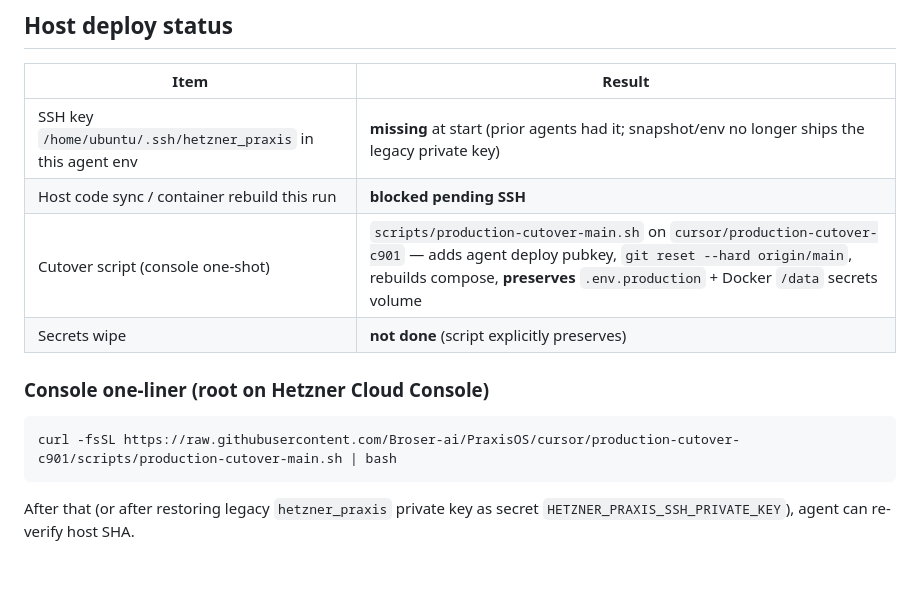
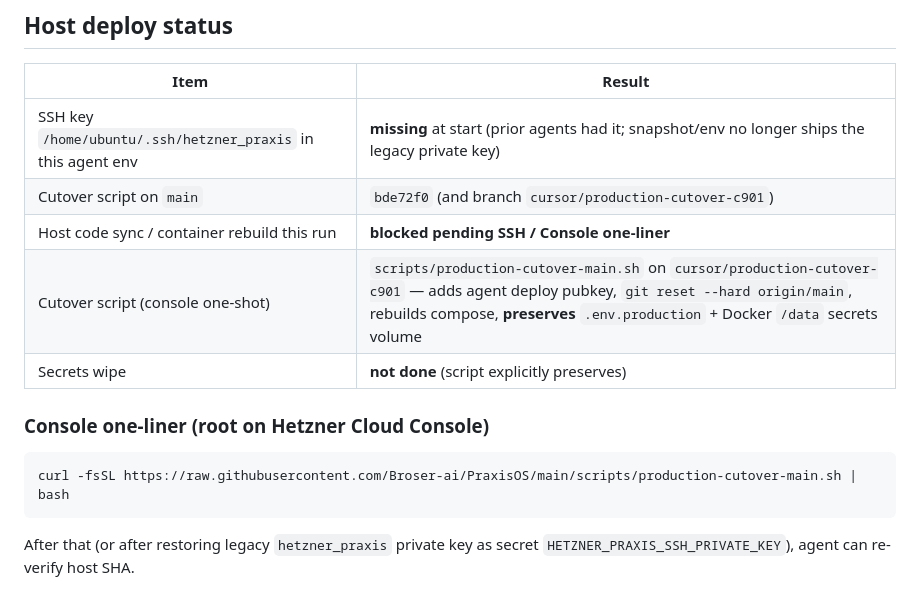
Before and after one commit to Broser-ai/PraxisOS, a Markdown page: docs/ops/production-cutover-2026-09-01.md, the part around the change. GitHub-like rendering.

Commit message:
docs(ops): point cutover one-liner at main script URL
Co-authored-by: Broser-ai <Broser-ai@users.noreply.github.com>

````diff
--- a/docs/ops/production-cutover-2026-09-01.md
+++ b/docs/ops/production-cutover-2026-09-01.md
@@ -20,14 +20,15 @@
 | Item | Result |
 |------|--------|
 | SSH key `/home/ubuntu/.ssh/hetzner_praxis` in this agent env | **missing** at start (prior agents had it; snapshot/env no longer ships the legacy private key) |
-| Host code sync / container rebuild this run | **blocked pending SSH** |
+| Cutover script on `main` | `bde72f0` (and branch `cursor/production-cutover-c901`) |
+| Host code sync / container rebuild this run | **blocked pending SSH / Console one-liner** |
 | Cutover script (console one-shot) | `scripts/production-cutover-main.sh` on `cursor/production-cutover-c901` — adds agent deploy pubkey, `git reset --hard origin/main`, rebuilds compose, **preserves** `.env.production` + Docker `/data` secrets volume |
 | Secrets wipe | **not done** (script explicitly preserves) |
 
 ### Console one-liner (root on Hetzner Cloud Console)
 
 ```bash
-curl -fsSL https://raw.githubusercontent.com/Broser-ai/PraxisOS/cursor/production-cutover-c901/scripts/production-cutover-main.sh | bash
+curl -fsSL https://raw.githubusercontent.com/Broser-ai/PraxisOS/main/scripts/production-cutover-main.sh | bash
 ```
 
 After that (or after restoring legacy `hetzner_praxis` private key as secret `HETZNER_PRAXIS_SSH_PRIVATE_KEY`), agent can re-verify host SHA.
````
